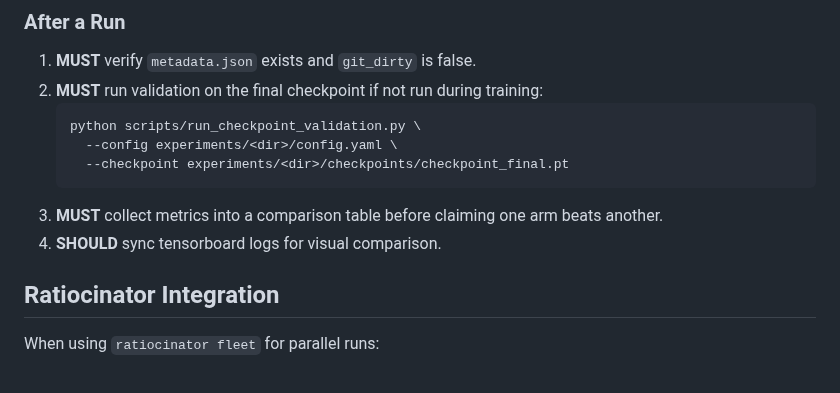
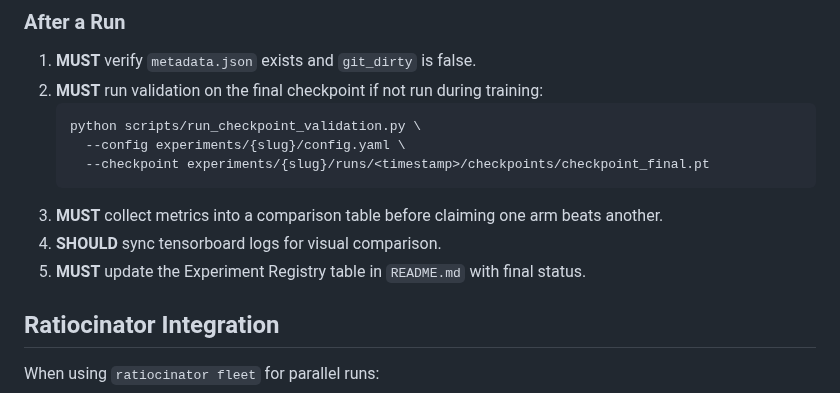
Before and after one commit to timlawrenz/prx-tg, a Markdown page: AGENTS.md, the part around one of its changes. GitHub-like rendering.

````diff
--- a/AGENTS.md
+++ b/AGENTS.md
@@ -66,11 +66,12 @@ research/             # Ratiocinator specs and results (when initialized)
 2. **MUST** run validation on the final checkpoint if not run during training:
    ```bash
    python scripts/run_checkpoint_validation.py \
-     --config experiments/<dir>/config.yaml \
-     --checkpoint experiments/<dir>/checkpoints/checkpoint_final.pt
+     --config experiments/{slug}/config.yaml \
+     --checkpoint experiments/{slug}/runs/<timestamp>/checkpoints/checkpoint_final.pt
    ```
 3. **MUST** collect metrics into a comparison table before claiming one arm beats another.
 4. **SHOULD** sync tensorboard logs for visual comparison.
+5. **MUST** update the Experiment Registry table in `README.md` with final status.
 
 ## Ratiocinator Integration
 
````
Also changed, not shown: other parts of AGENTS.md (+20 -20 lines), README.md (+15 -30 lines), docs/experiment-structure.md (added, +130 -0 lines).
